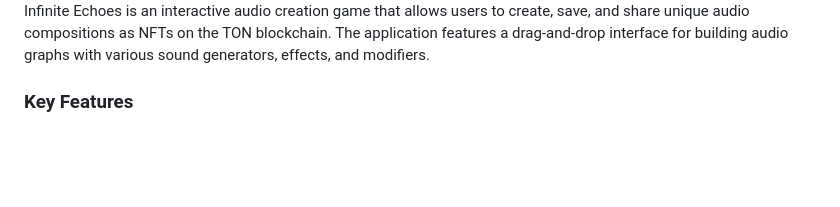
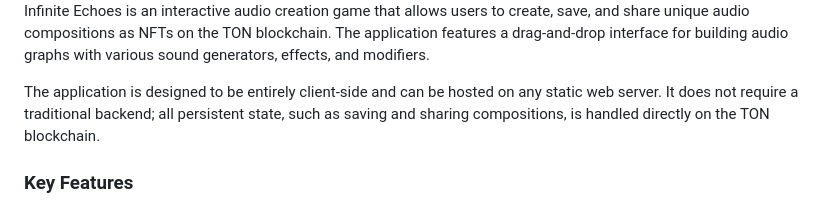
Before and after one commit to amenocturne/infinite-echoes, a Markdown page: README.md, the part around the change. Rendered like a GitHub page; blank space fills up the shorter version.

```diff
--- a/README.md
+++ b/README.md
@@ -6,6 +6,8 @@ Infinite Echoes is an interactive audio creation game that allows users to
 create, save, and share unique audio compositions as NFTs on the TON blockchain.
 The application features a drag-and-drop interface for building audio graphs
 with various sound generators, effects, and modifiers.
+
+The application is designed to be entirely client-side and can be hosted on any static web server. It does not require a traditional backend; all persistent state, such as saving and sharing compositions, is handled directly on the TON blockchain.
 
 ### Key Features
 
```
